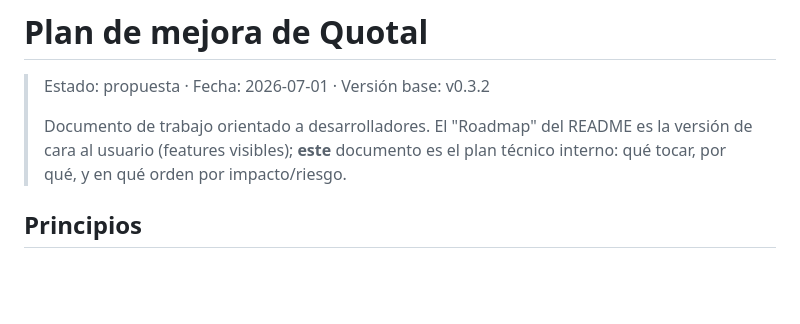
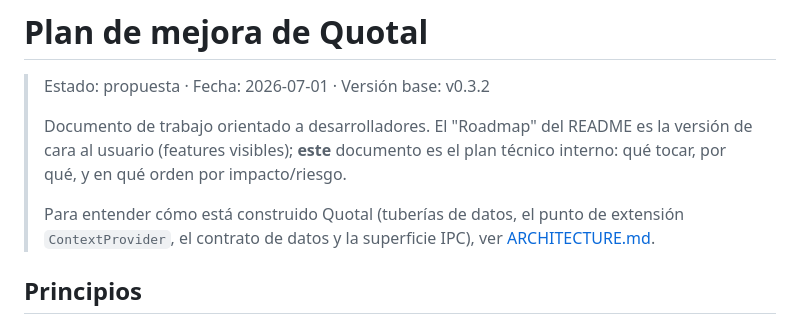
Before and after one commit to lopezinsua/quotal, a Markdown page: docs/PLAN.md, the part around the change. Rendered like a GitHub page; blank space fills up the shorter version.

```diff
--- a/docs/PLAN.md
+++ b/docs/PLAN.md
@@ -5,6 +5,10 @@
 > Documento de trabajo orientado a desarrolladores. El "Roadmap" del README es la
 > versión de cara al usuario (features visibles); **este** documento es el plan
 > técnico interno: qué tocar, por qué, y en qué orden por impacto/riesgo.
+>
+> Para entender cómo está construido Quotal (tuberías de datos, el punto de
+> extensión `ContextProvider`, el contrato de datos y la superficie IPC), ver
+> [ARCHITECTURE.md](ARCHITECTURE.md).
 
 ## Principios
 
```
Also changed, not shown: docs/ARCHITECTURE.md (added, +170 -0 lines).
